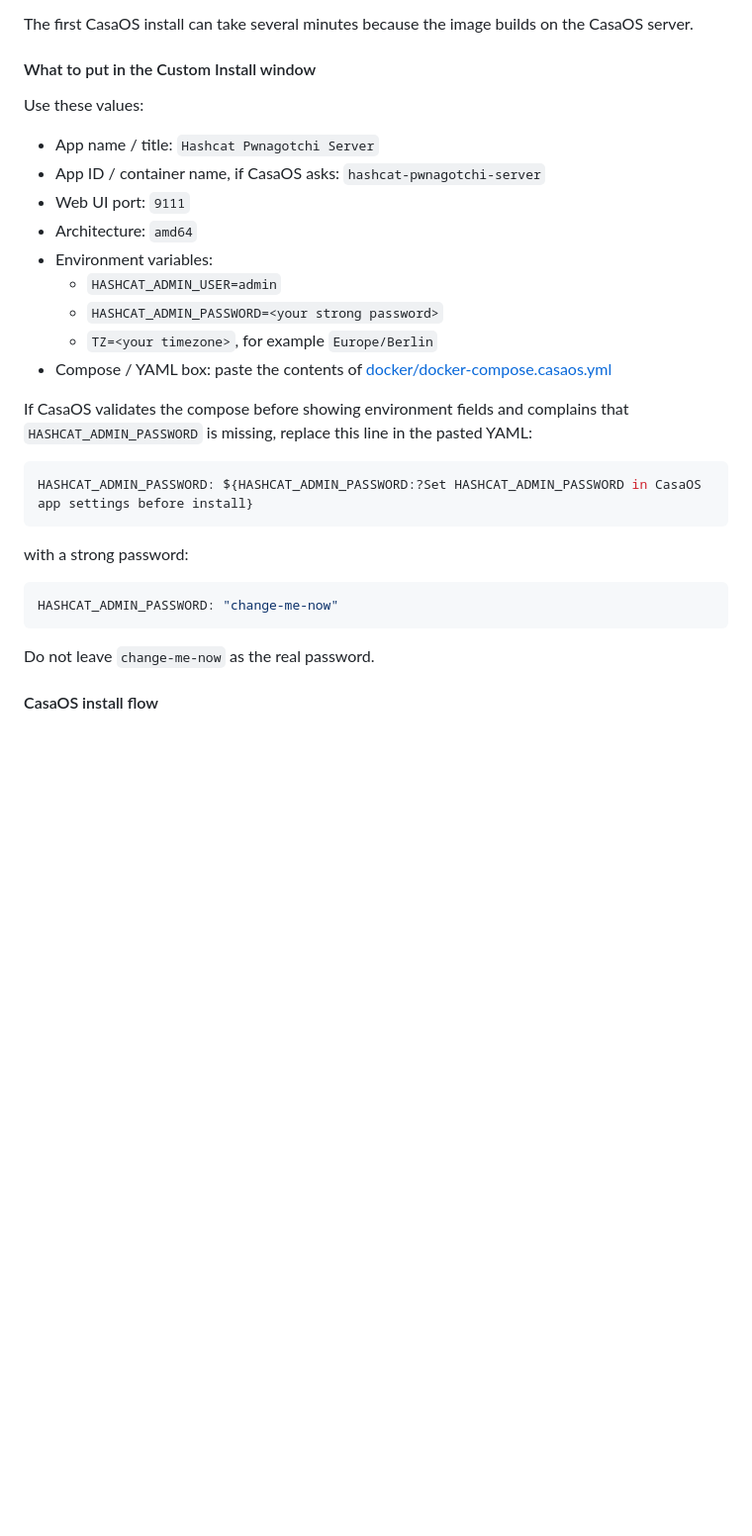
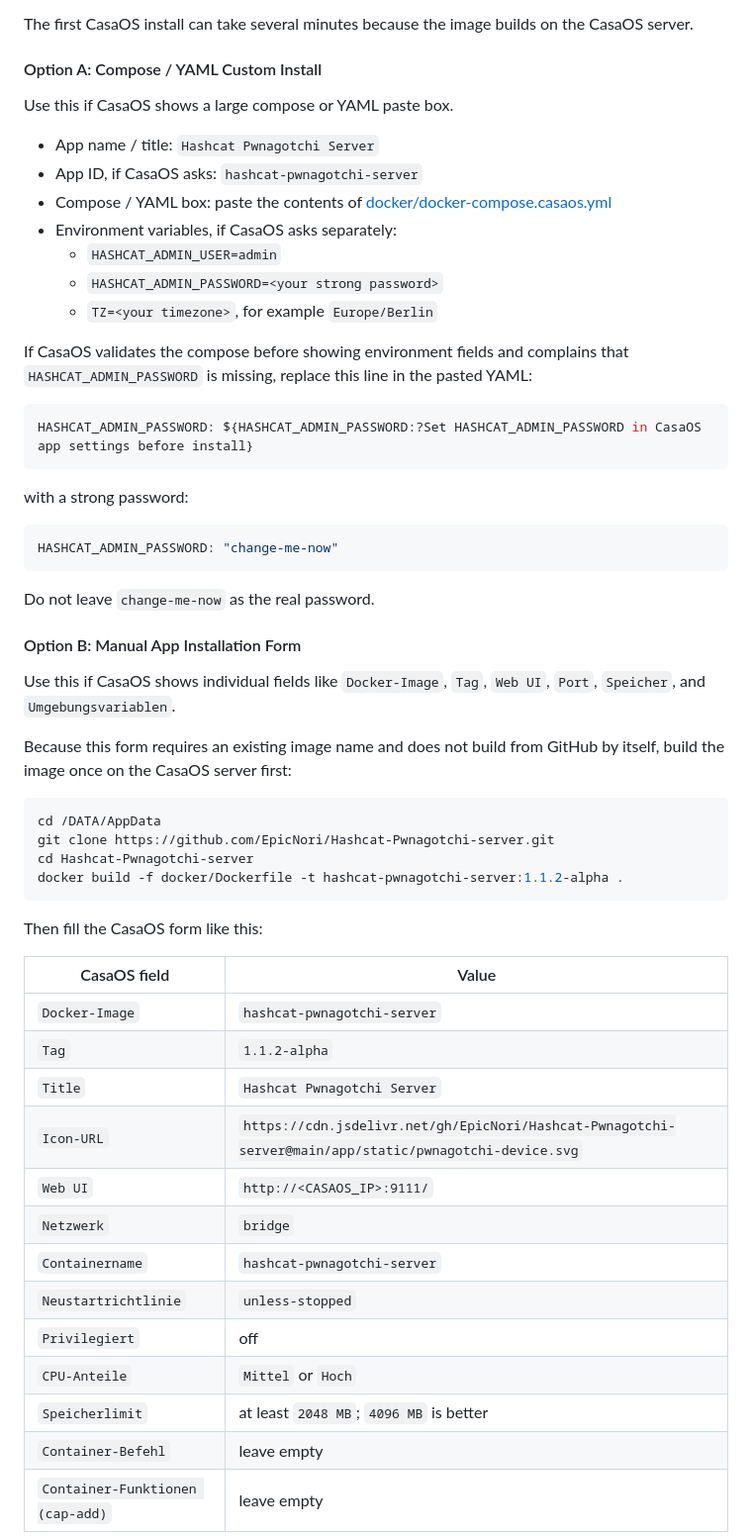
Before and after one commit to EpicNori/Hashcat-Pwnagotchi-server, a Markdown page: README.md, the part around one of its changes. Shown at 99% size. GitHub-like rendering; blank space fills up the shorter version.

Commit message:
Document CasaOS manual install fields

````diff
--- a/README.md
+++ b/README.md
@@ -136,19 +136,17 @@ CasaOS Custom Install can use [docker/docker-compose.casaos.yml](docker/docker-c
 
 The first CasaOS install can take several minutes because the image builds on the CasaOS server.
 
-#### What to put in the Custom Install window
+#### Option A: Compose / YAML Custom Install
 
-Use these values:
+Use this if CasaOS shows a large compose or YAML paste box.
 
 - App name / title: `Hashcat Pwnagotchi Server`
-- App ID / container name, if CasaOS asks: `hashcat-pwnagotchi-server`
-- Web UI port: `9111`
-- Architecture: `amd64`
-- Environment variables:
+- App ID, if CasaOS asks: `hashcat-pwnagotchi-server`
+- Compose / YAML box: paste the contents of [docker/docker-compose.casaos.yml](docker/docker-compose.casaos.yml)
+- Environment variables, if CasaOS asks separately:
   - `HASHCAT_ADMIN_USER=admin`
   - `HASHCAT_ADMIN_PASSWORD=<your strong password>`
   - `TZ=<your timezone>`, for example `Europe/Berlin`
-- Compose / YAML box: paste the contents of [docker/docker-compose.casaos.yml](docker/docker-compose.casaos.yml)
 
 If CasaOS validates the compose before showing environment fields and complains that `HASHCAT_ADMIN_PASSWORD` is missing, replace this line in the pasted YAML:
 
@@ -164,4 +162,34 @@ HASHCAT_ADMIN_PASSWORD: "change-me-now"
 
 Do not leave `change-me-now` as the real password.
 
-#### CasaOS install flow
+#### Option B: Manual App Installation Form
+
+Use this if CasaOS shows individual fields like `Docker-Image`, `Tag`, `Web UI`, `Port`, `Speicher`, and `Umgebungsvariablen`.
+
+Because this form requires an existing image name and does not build from GitHub by itself, build the image once on the CasaOS server first:
+
+```bash
+cd /DATA/AppData
+git clone https://github.com/EpicNori/Hashcat-Pwnagotchi-server.git
+cd Hashcat-Pwnagotchi-server
+docker build -f docker/Dockerfile -t hashcat-pwnagotchi-server:1.1.2-alpha .
+```
+
+Then fill the CasaOS form like this:
+
+| CasaOS field | Value |
+| --- | --- |
+| `Docker-Image` | `hashcat-pwnagotchi-server` |
+| `Tag` | `1.1.2-alpha` |
+| `Title` | `Hashcat Pwnagotchi Server` |
+| `Icon-URL` | `https://cdn.jsdelivr.net/gh/EpicNori/Hashcat-Pwnagotchi-server@main/app/static/pwnagotchi-device.svg` |
+| `Web UI` | `http://<CASAOS_IP>:9111/` |
+| `Netzwerk` | `bridge` |
+| `Containername` | `hashcat-pwnagotchi-server` |
+| `Neustartrichtlinie` | `unless-stopped` |
+| `Privilegiert` | off |
+| `CPU-Anteile` | `Mittel` or `Hoch` |
+| `Speicherlimit` | at least `2048 MB`; `4096 MB` is better |
+| `Container-Befehl` | leave empty |
+| `Container-Funktionen (cap-add)` | leave empty |
+
````
Also changed, not shown: other parts of README.md (+29 -0 lines).
